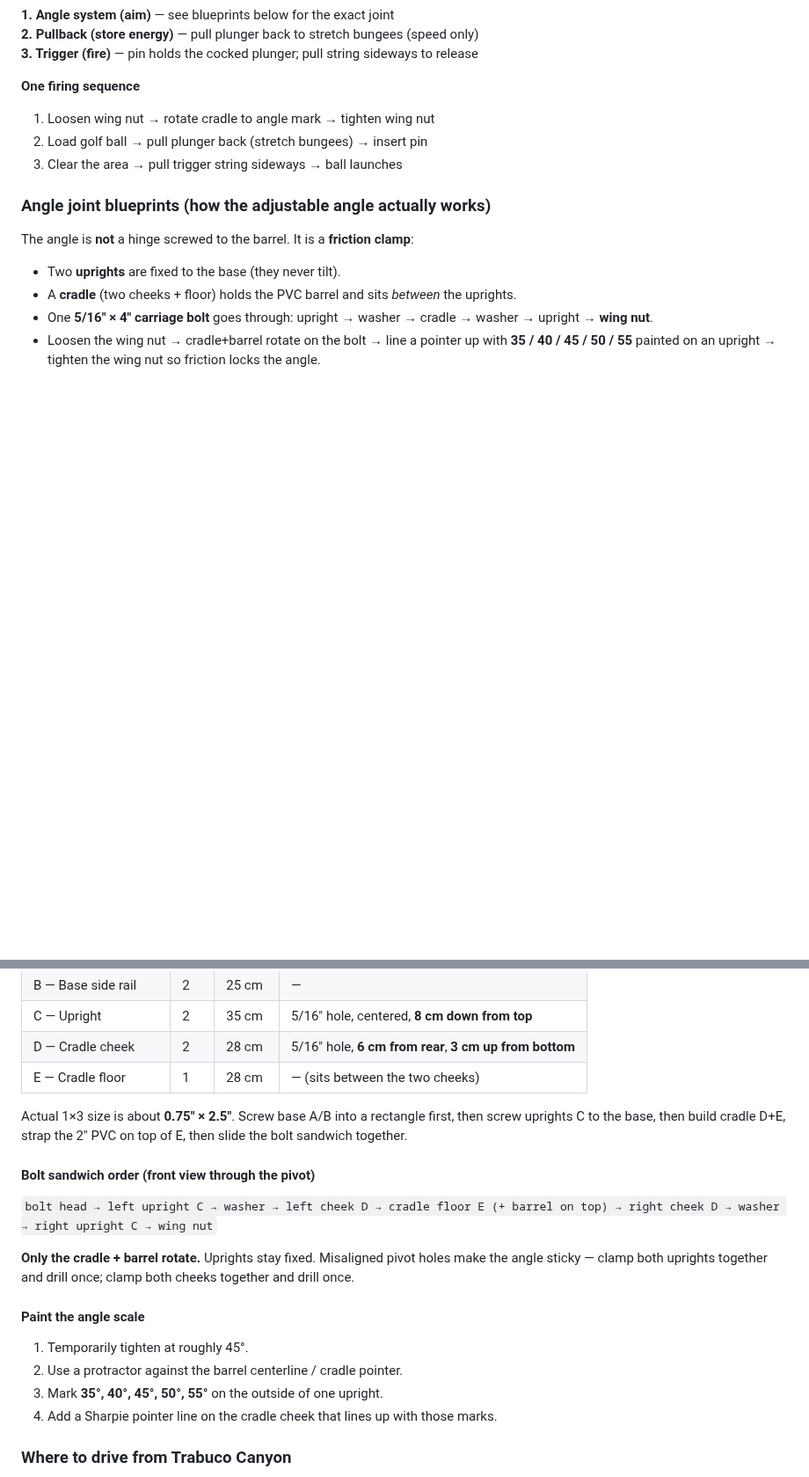
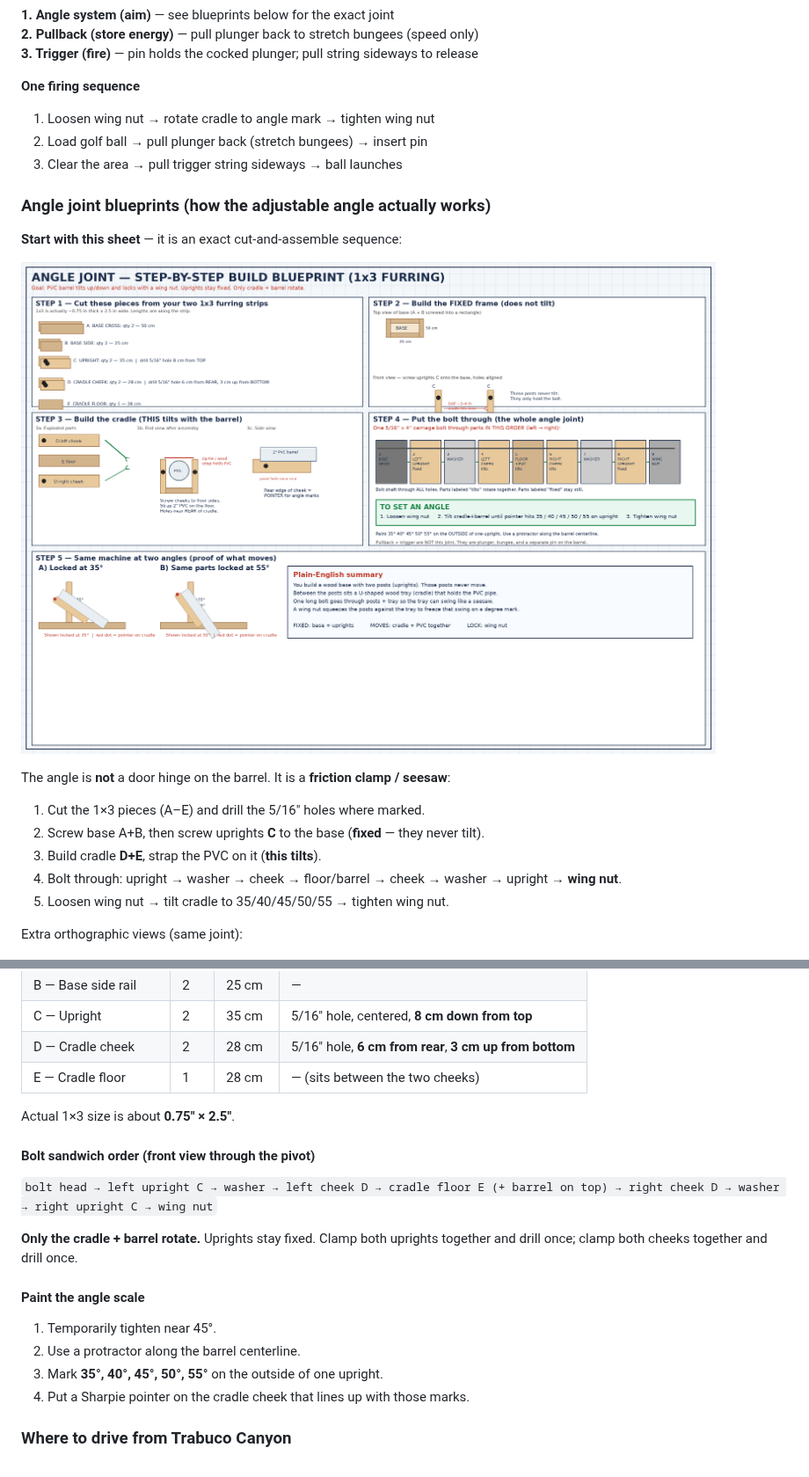
Before and after one commit to Egamerk/AP-Physics-project, a Markdown page: docs/AP_Physics_Projectile_Launcher_Shopping_Guide.md, 2 parts joined by grey strips. Shown at 88% size. Rendered like a GitHub page; pictures changed too: docs/assets/angle-joint-step-by-step-blueprint.png (added); blank space fills up the shorter version.

Commit message:
Add IKEA-style step-by-step angle joint blueprint
Exact cut list, fixed frame, cradle, bolt sandwich order, and
35 vs 55 proof views so the adjustable angle is buildable from the sheet.

Co-authored-by: Egamerk <Egamerk@users.noreply.github.com>

```diff
--- a/docs/AP_Physics_Projectile_Launcher_Shopping_Guide.md
+++ b/docs/AP_Physics_Projectile_Launcher_Shopping_Guide.md
@@ -40,12 +40,19 @@ These are **three different jobs**. Mixing them up is the usual source of confus
 
 ### Angle joint blueprints (how the adjustable angle actually works)
 
-The angle is **not** a hinge screwed to the barrel. It is a **friction clamp**:
+**Start with this sheet** — it is an exact cut-and-assemble sequence:
 
-- Two **uprights** are fixed to the base (they never tilt).
-- A **cradle** (two cheeks + floor) holds the PVC barrel and sits *between* the uprights.
-- One **5/16" × 4" carriage bolt** goes through: upright → washer → cradle → washer → upright → **wing nut**.
-- Loosen the wing nut → cradle+barrel rotate on the bolt → line a pointer up with **35 / 40 / 45 / 50 / 55** painted on an upright → tighten the wing nut so friction locks the angle.
+![Step-by-step angle joint build blueprint](assets/angle-joint-step-by-step-blueprint.png)
+
+The angle is **not** a door hinge on the barrel. It is a **friction clamp / seesaw**:
+
+1. Cut the 1×3 pieces (A–E) and drill the 5/16" holes where marked.
+2. Screw base A+B, then screw uprights **C** to the base (**fixed** — they never tilt).
+3. Build cradle **D+E**, strap the PVC on it (**this tilts**).
+4. Bolt through: upright → washer → cheek → floor/barrel → cheek → washer → upright → **wing nut**.
+5. Loosen wing nut → tilt cradle to 35/40/45/50/55 → tighten wing nut.
+
+Extra orthographic views (same joint):
 
 ![Orthographic angle-adjust blueprint: side, front, pivot sandwich](assets/angle-adjust-blueprint.jpg)
 
@@ -61,20 +68,20 @@ The angle is **not** a hinge screwed to the barrel. It is a **friction clamp**:
 | D — Cradle cheek | 2 | 28 cm | 5/16" hole, **6 cm from rear**, **3 cm up from bottom** |
 | E — Cradle floor | 1 | 28 cm | — (sits between the two cheeks) |
 
-Actual 1×3 size is about **0.75" × 2.5"**. Screw base A/B into a rectangle first, then screw uprights C to the base, then build cradle D+E, strap the 2" PVC on top of E, then slide the bolt sandwich together.
+Actual 1×3 size is about **0.75" × 2.5"**.
 
 #### Bolt sandwich order (front view through the pivot)
 
 `bolt head → left upright C → washer → left cheek D → cradle floor E (+ barrel on top) → right cheek D → washer → right upright C → wing nut`
 
-**Only the cradle + barrel rotate.** Uprights stay fixed. Misaligned pivot holes make the angle sticky — clamp both uprights together and drill once; clamp both cheeks together and drill once.
+**Only the cradle + barrel rotate.** Uprights stay fixed. Clamp both uprights together and drill once; clamp both cheeks together and drill once.
 
 #### Paint the angle scale
 
-1. Temporarily tighten at roughly 45°.
-2. Use a protractor against the barrel centerline / cradle pointer.
+1. Temporarily tighten near 45°.
+2. Use a protractor along the barrel centerline.
 3. Mark **35°, 40°, 45°, 50°, 55°** on the outside of one upright.
-4. Add a Sharpie pointer line on the cradle cheek that lines up with those marks.
+4. Put a Sharpie pointer on the cradle cheek that lines up with those marks.
 
 ### Where to drive from Trabuco Canyon
 
```
